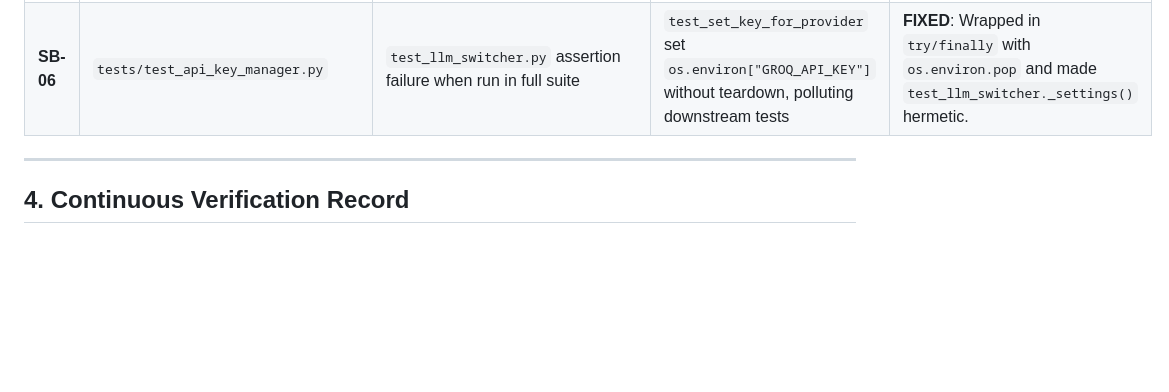
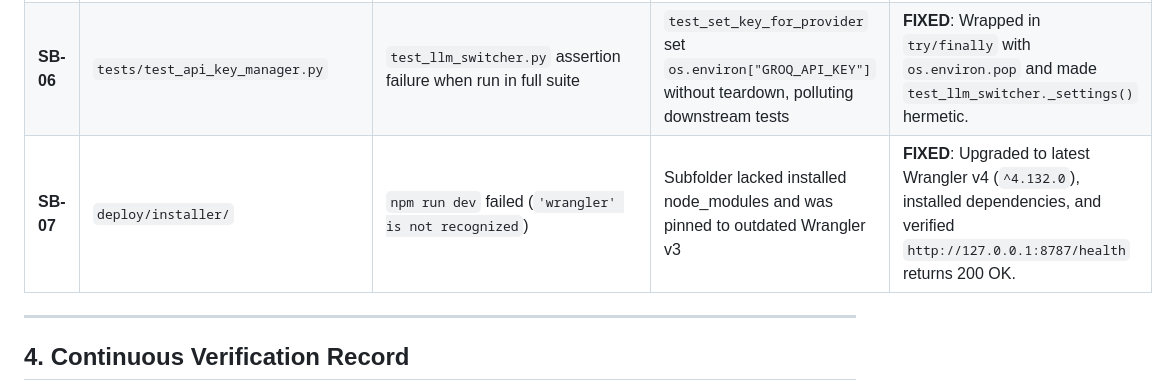
Before and after one commit to abhinav29102005/ultron, a Markdown page: LOG_IMPROVEMENTS.md, the part around the change. Drawn GitHub-style; blank space fills up the shorter version.

Commit message:
docs: add SB-07 tracking wrangler v4 upgrade and verified dev server

```diff
--- a/LOG_IMPROVEMENTS.md
+++ b/LOG_IMPROVEMENTS.md
@@ -61,6 +61,7 @@ This document tracks all identified technical gaps, edge cases, improvements, te
 | **SB-04** | `intelligence/models.py` | `early_retrieval_gain_ms: Optional[int]` type rigidity | Floating point milliseconds caused validation friction | **FIXED**: Changed type to `Optional[float]` in Pydantic schema. |
 | **SB-05** | `intelligence/retrieval_handler.py` | `TypeError: RetrievalResultEvent.__init__() got unexpected keyword 'trigger_timestamp_s'` | Dataclass lacked explicit field definitions | **FIXED**: Added `trigger_timestamp_s: float \| None = None` and `start_timestamp_s: float \| None = None`. |
 | **SB-06** | `tests/test_api_key_manager.py` | `test_llm_switcher.py` assertion failure when run in full suite | `test_set_key_for_provider` set `os.environ["GROQ_API_KEY"]` without teardown, polluting downstream tests | **FIXED**: Wrapped in `try/finally` with `os.environ.pop` and made `test_llm_switcher._settings()` hermetic. |
+| **SB-07** | `deploy/installer/` | `npm run dev` failed (`'wrangler' is not recognized`) | Subfolder lacked installed node_modules and was pinned to outdated Wrangler v3 | **FIXED**: Upgraded to latest Wrangler v4 (`^4.132.0`), installed dependencies, and verified `http://127.0.0.1:8787/health` returns 200 OK. |
 
 ---
 
```
